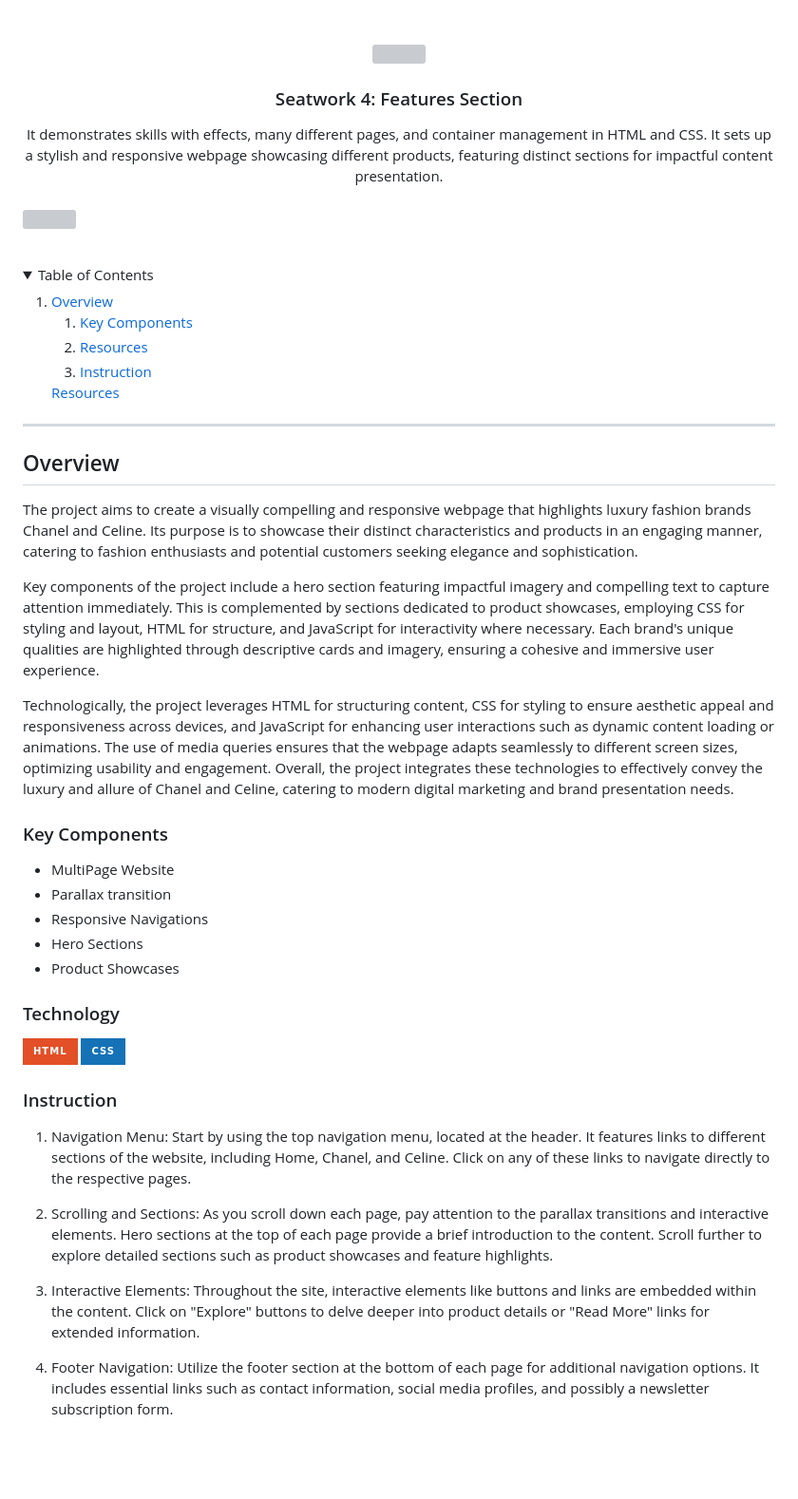
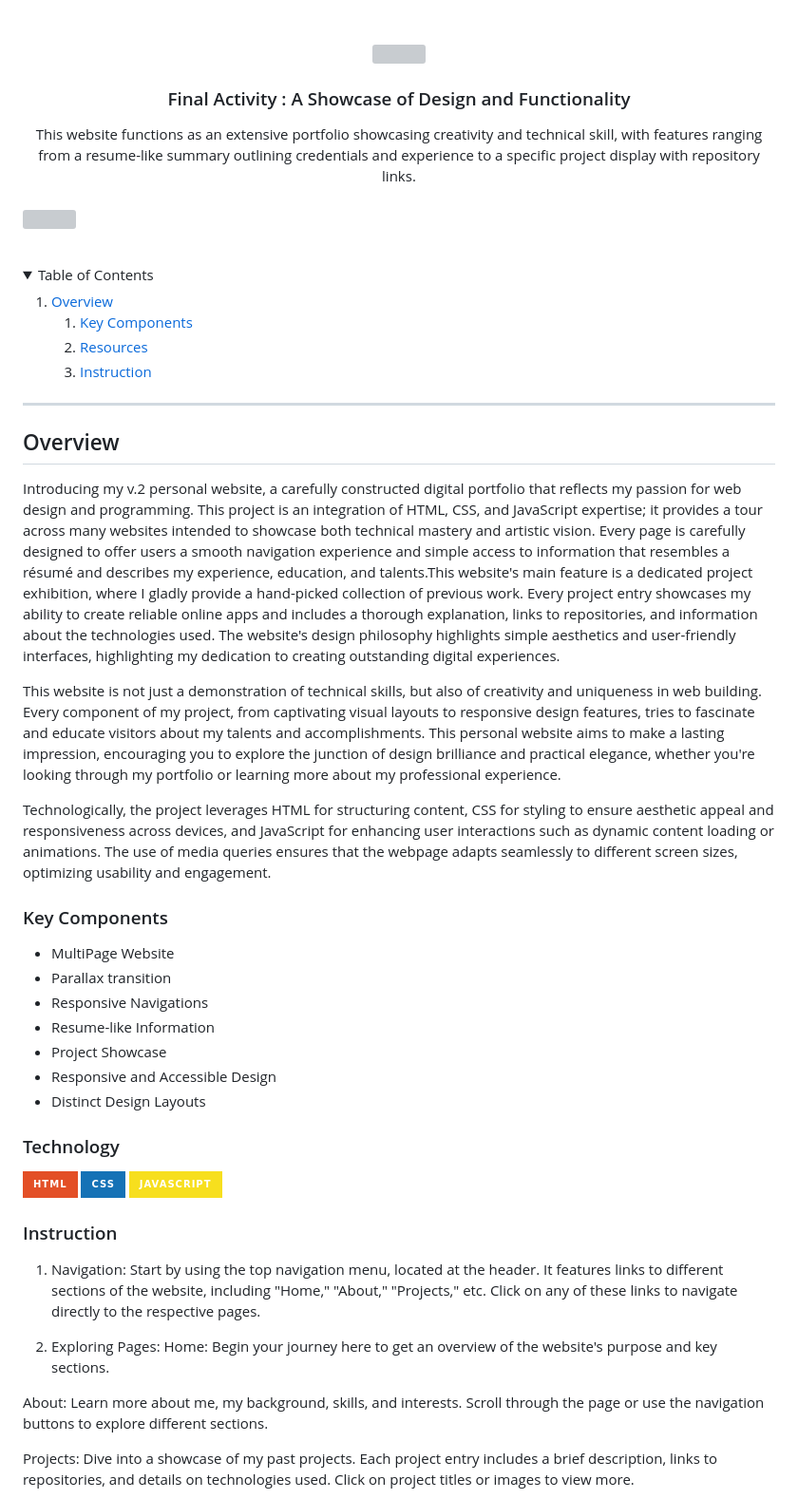
Before and after one commit to yram-nna12/WD-Final-Activity, a Markdown page: readme.md, the part around one of its changes. Shown at 95% size. Drawn GitHub-style; folded sections open; badges without logos; blank space fills up the shorter version; grey boxes are pictures that could not be loaded.

Commit message:
docs (README) : Updated and add contents

```diff
--- a/readme.md
+++ b/readme.md
@@ -9,11 +9,11 @@
     <img src="./assets/img/logoforheader.png" alt="" width="130" height="">
   </a>
 <!-- TODO: Change Title to the name of the title of your Project -->
-  <h3 align="center">Seatwork 4: Features Section</h3>
+  <h3 align="center">Final Activity :  A Showcase of Design and Functionality</h3>
 </div>
 <!-- TODO: Make a short description -->
 <div align="center">
-It demonstrates skills with effects, many different pages, and container management in HTML and CSS. It sets up a stylish and responsive webpage showcasing different products, featuring distinct sections for impactful content presentation.
+This website functions as an extensive portfolio showcasing creativity and technical skill, with features ranging from a resume-like summary outlining credentials and experience to a specific project display with repository links.
 </div>
 
 <br />
@@ -41,9 +41,6 @@ It demonstrates skills with effects, many different pages, and container managem
           <a href="#instruction">Instruction</a>
         </li>
       </ol>
-    </li>
-      <a href="#resources">Resources</a>
-    </li>
   </ol>
 </details>
 
@@ -53,11 +50,11 @@ It demonstrates skills with effects, many different pages, and container managem
 
 <!-- TODO: To be changed -->
 <!-- The following are just sample -->
-The project aims to create a visually compelling and responsive webpage that highlights luxury fashion brands Chanel and Celine. Its purpose is to showcase their distinct characteristics and products in an engaging manner, catering to fashion enthusiasts and potential customers seeking elegance and sophistication.
+Introducing my v.2 personal website, a carefully constructed digital portfolio that reflects my passion for web design and programming. This project is an integration of HTML, CSS, and JavaScript expertise; it provides a tour across many websites intended to showcase both technical mastery and artistic vision. Every page is carefully designed to offer users a smooth navigation experience and simple access to information that resembles a résumé and describes my experience, education, and talents.This website's main feature is a dedicated project exhibition, where I gladly provide a hand-picked collection of previous work. Every project entry showcases my ability to create reliable online apps and includes a thorough explanation, links to repositories, and information about the technologies used. The website's design philosophy highlights simple aesthetics and user-friendly interfaces, highlighting my dedication to creating outstanding digital experiences.
 
-Key components of the project include a hero section featuring impactful imagery and compelling text to capture attention immediately. This is complemented by sections dedicated to product showcases, employing CSS for styling and layout, HTML for structure, and JavaScript for interactivity where necessary. Each brand's unique qualities are highlighted through descriptive cards and imagery, ensuring a cohesive and immersive user experience.
+This website is not just a demonstration of technical skills, but also of creativity and uniqueness in web building. Every component of my project, from captivating visual layouts to responsive design features, tries to fascinate and educate visitors about my talents and accomplishments. This personal website aims to make a lasting impression, encouraging you to explore the junction of design brilliance and practical elegance, whether you're looking through my portfolio or learning more about my professional experience.
 
-Technologically, the project leverages HTML for structuring content, CSS for styling to ensure aesthetic appeal and responsiveness across devices, and JavaScript for enhancing user interactions such as dynamic content loading or animations. The use of media queries ensures that the webpage adapts seamlessly to different screen sizes, optimizing usability and engagement. Overall, the project integrates these technologies to effectively convey the luxury and allure of Chanel and Celine, catering to modern digital marketing and brand presentation needs.
+Technologically, the project leverages HTML for structuring content, CSS for styling to ensure aesthetic appeal and responsiveness across devices, and JavaScript for enhancing user interactions such as dynamic content loading or animations. The use of media queries ensures that the webpage adapts seamlessly to different screen sizes, optimizing usability and engagement.
 
 ### Key Components
 <!-- TODO: List of Key Components -->
@@ -65,21 +62,25 @@ Technologically, the project leverages HTML for structuring content, CSS for sty
 - MultiPage Website
 - Parallax transition
 - Responsive Navigations
-- Hero Sections
-- Product Showcases
+- Resume-like Information
+- Project Showcase
+- Responsive and Accessible Design
+- Distinct Design Layouts
 
 ### Technology
 <!-- TODO: List of Technology Used -->
 ![HTML](https://img.shields.io/badge/HTML-E34F26?style=for-the-badge&logo=html5&logoColor=white)
 ![CSS](https://img.shields.io/badge/CSS-1572B6?style=for-the-badge&logo=css3&logoColor=white)
+![JavaScript](https://img.shields.io/badge/JavaScript-F7DF1E?style=for-the-badge&logo=javascript&logoColor=white)
 
 ### Instruction
 
-1. Navigation Menu: Start by using the top navigation menu, located at the header. It features links to different sections of the website, including Home, Chanel, and Celine. Click on any of these links to navigate directly to the respective pages.
+1. Navigation: Start by using the top navigation menu, located at the header. It features links to different sections of the website, including "Home," "About," "Projects," etc. Click on any of these links to navigate directly to the respective pages.
 
-2. Scrolling and Sections: As you scroll down each page, pay attention to the parallax transitions and interactive elements. Hero sections at the top of each page provide a brief introduction to the content. Scroll further to explore detailed sections such as product showcases and feature highlights.
+2. Exploring Pages:
+Home: Begin your journey here to get an overview of the website's purpose and key sections.
 
-3. Interactive Elements: Throughout the site, interactive elements like buttons and links are embedded within the content. Click on "Explore" buttons to delve deeper into product details or "Read More" links for extended information.
+About: Learn more about me, my background, skills, and interests. Scroll through the page or use the navigation buttons to explore different sections.
 
-4. Footer Navigation: Utilize the footer section at the bottom of each page for additional navigation options. It includes essential links such as contact information, social media profiles, and possibly a newsletter subscription form.
+Projects: Dive into a showcase of my past projects. Each project entry includes a brief description, links to repositories, and details on technologies used. Click on project titles or images to view more.
 
```
Also changed, not shown: other parts of readme.md (+18 -3 lines).
